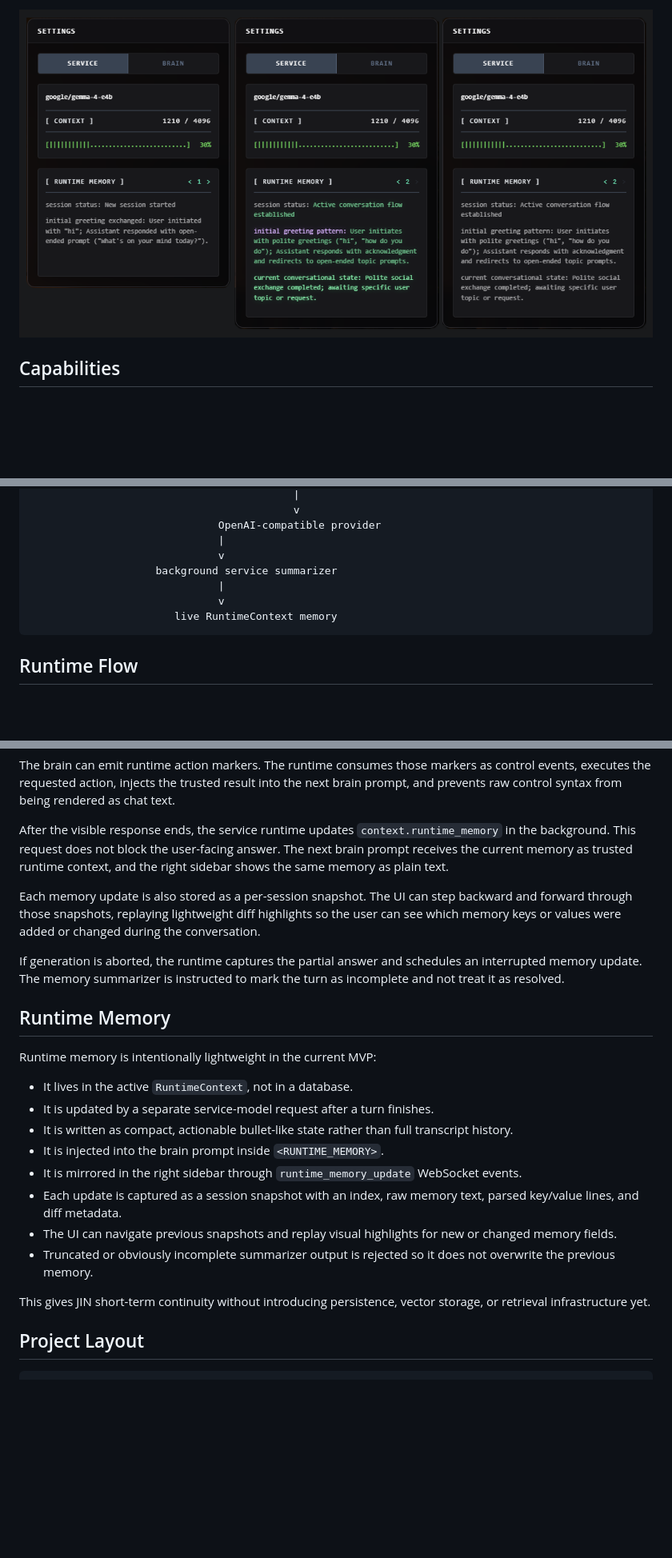
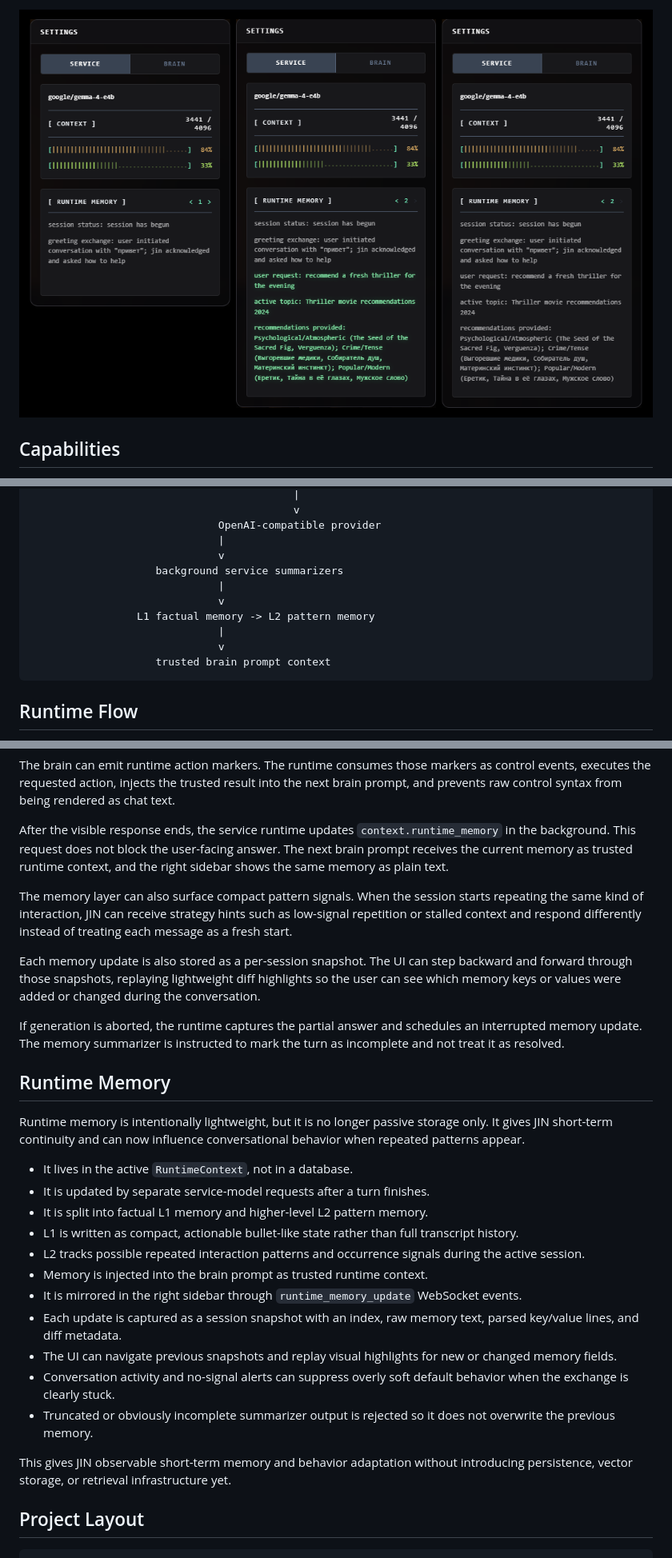
Before and after one commit to makeitdouble/jin_core, a Markdown page: README.md, 3 parts joined by grey strips. Shown at 80% size. Drawn GitHub-style; pictures changed too: static/images/highlight.png; blank space fills up the shorter version.

Commit message:
feature: memory split
- update README.md
- update current project state screenshot
- update highlight preview image
- update SEARCH tool description

````diff
--- a/README.md
+++ b/README.md
@@ -66,10 +73,13 @@ FastAPI app.py
                               OpenAI-compatible provider
                               |
                               v
-                    background service summarizer
+                    background service summarizers
                               |
                               v
-                       live RuntimeContext memory
+                 L1 factual memory -> L2 pattern memory
+                              |
+                              v
+                    trusted brain prompt context
 ```
 
 ## Runtime Flow
@@ -85,24 +95,29 @@ The brain can emit runtime action markers. The runtime consumes those markers as
 
 After the visible response ends, the service runtime updates `context.runtime_memory` in the background. This request does not block the user-facing answer. The next brain prompt receives the current memory as trusted runtime context, and the right sidebar shows the same memory as plain text.
 
+The memory layer can also surface compact pattern signals. When the session starts repeating the same kind of interaction, JIN can receive strategy hints such as low-signal repetition or stalled context and respond differently instead of treating each message as a fresh start.
+
 Each memory update is also stored as a per-session snapshot. The UI can step backward and forward through those snapshots, replaying lightweight diff highlights so the user can see which memory keys or values were added or changed during the conversation.
 
 If generation is aborted, the runtime captures the partial answer and schedules an interrupted memory update. The memory summarizer is instructed to mark the turn as incomplete and not treat it as resolved.
 
 ## Runtime Memory
 
-Runtime memory is intentionally lightweight in the current MVP:
+Runtime memory is intentionally lightweight, but it is no longer passive storage only. It gives JIN short-term continuity and can now influence conversational behavior when repeated patterns appear.
 
 - It lives in the active `RuntimeContext`, not in a database.
-- It is updated by a separate service-model request after a turn finishes.
-- It is written as compact, actionable bullet-like state rather than full transcript history.
-- It is injected into the brain prompt inside `<RUNTIME_MEMORY>`.
+- It is updated by separate service-model requests after a turn finishes.
+- It is split into factual L1 memory and higher-level L2 pattern memory.
+- L1 is written as compact, actionable bullet-like state rather than full transcript history.
+- L2 tracks possible repeated interaction patterns and occurrence signals during the active session.
+- Memory is injected into the brain prompt as trusted runtime context.
 - It is mirrored in the right sidebar through `runtime_memory_update` WebSocket events.
 - Each update is captured as a session snapshot with an index, raw memory text, parsed key/value lines, and diff metadata.
 - The UI can navigate previous snapshots and replay visual highlights for new or changed memory fields.
+- Conversation activity and no-signal alerts can suppress overly soft default behavior when the exchange is clearly stuck.
 - Truncated or obviously incomplete summarizer output is rejected so it does not overwrite the previous memory.
 
-This gives JIN short-term continuity without introducing persistence, vector storage, or retrieval infrastructure yet.
+This gives JIN observable short-term memory and behavior adaptation without introducing persistence, vector storage, or retrieval infrastructure yet.
 
 ## Project Layout
 
````
Also changed, not shown: other parts of README.md (+8 -1 lines), static/images/highlight_v0.1.png (added), 3 other files.
